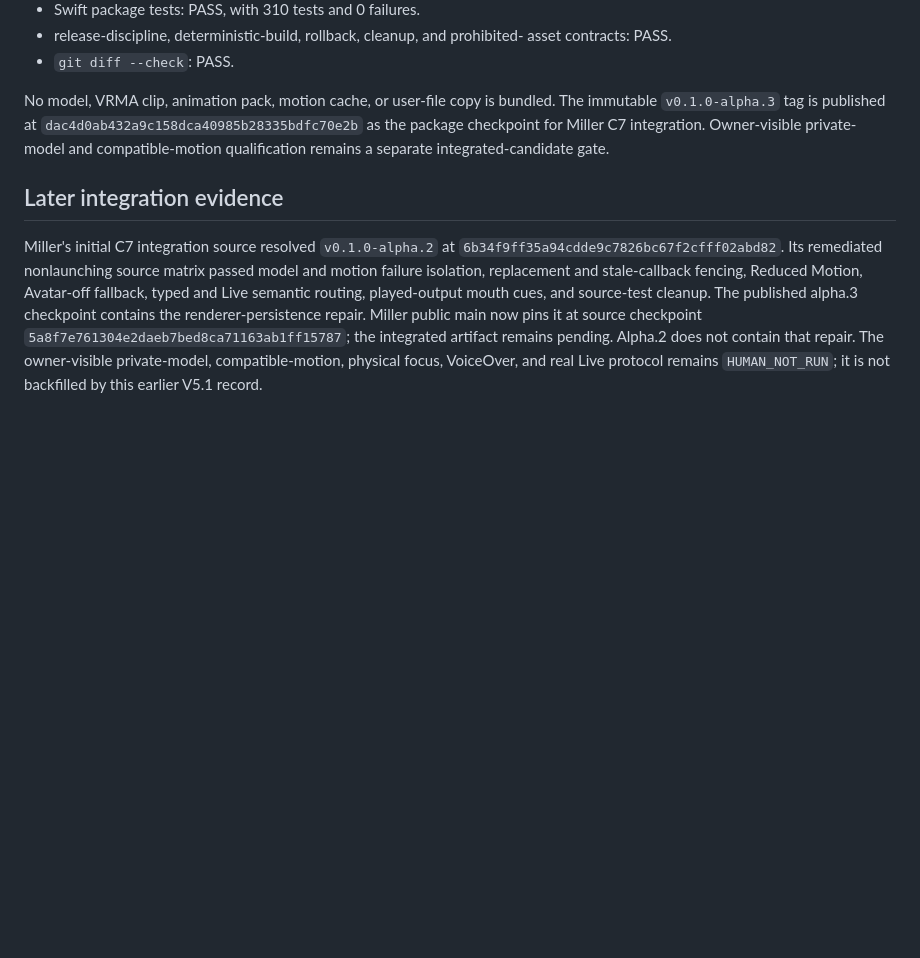
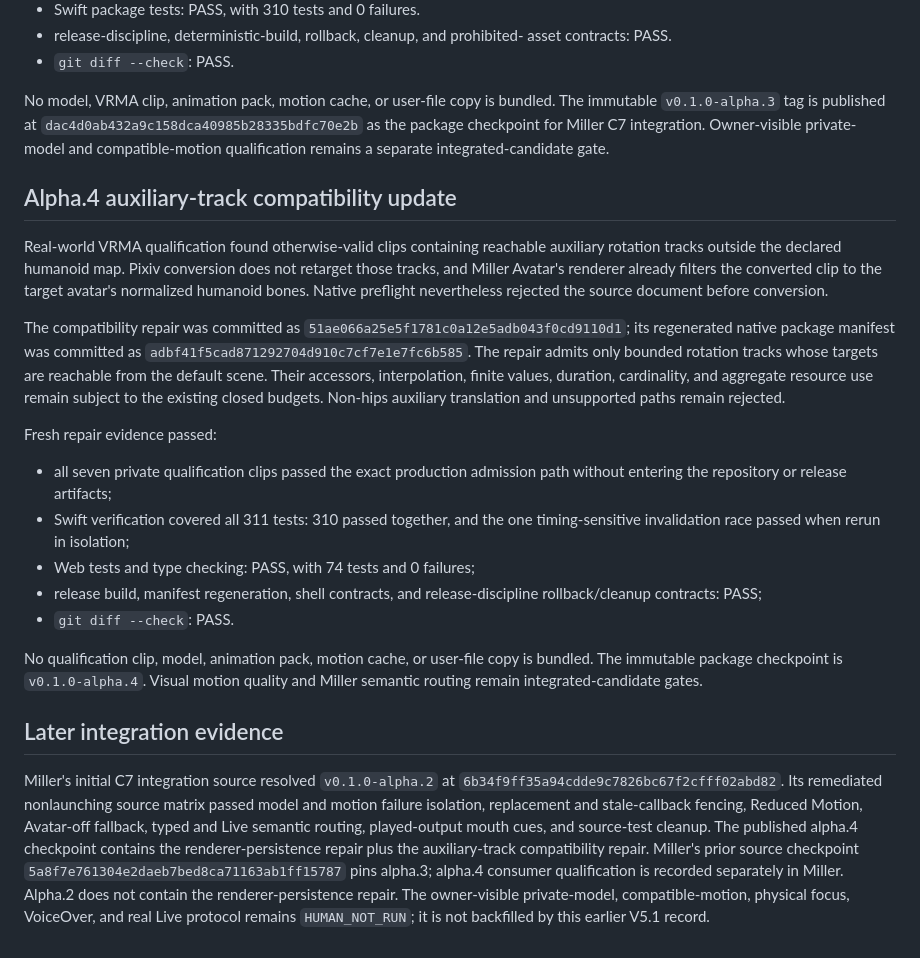
Before and after one commit to tim-osterhus/miller-avatar, a Markdown page: docs/qualification-vrma-v0.1.md, the part around the change. Drawn GitHub-style; blank space fills up the shorter version.

```diff
--- a/docs/qualification-vrma-v0.1.md
+++ b/docs/qualification-vrma-v0.1.md
@@ -143,6 +143,37 @@ The immutable `v0.1.0-alpha.3` tag is published at
 C7 integration. Owner-visible private-model and compatible-motion
 qualification remains a separate integrated-candidate gate.
 
+## Alpha.4 auxiliary-track compatibility update
+
+Real-world VRMA qualification found otherwise-valid clips containing reachable
+auxiliary rotation tracks outside the declared humanoid map. Pixiv conversion
+does not retarget those tracks, and Miller Avatar's renderer already filters the
+converted clip to the target avatar's normalized humanoid bones. Native
+preflight nevertheless rejected the source document before conversion.
+
+The compatibility repair was committed as
+`51ae066a25e5f1781c0a12e5adb043f0cd9110d1`; its regenerated native package
+manifest was committed as `adbf41f5cad871292704d910c7cf7e1e7fc6b585`.
+The repair admits only bounded rotation tracks whose targets are reachable from
+the default scene. Their accessors, interpolation, finite values, duration,
+cardinality, and aggregate resource use remain subject to the existing closed
+budgets. Non-hips auxiliary translation and unsupported paths remain rejected.
+
+Fresh repair evidence passed:
+
+- all seven private qualification clips passed the exact production admission
+  path without entering the repository or release artifacts;
+- Swift verification covered all 311 tests: 310 passed together, and the one
+  timing-sensitive invalidation race passed when rerun in isolation;
+- Web tests and type checking: PASS, with 74 tests and 0 failures;
+- release build, manifest regeneration, shell contracts, and release-discipline
+  rollback/cleanup contracts: PASS;
+- `git diff --check`: PASS.
+
+No qualification clip, model, animation pack, motion cache, or user-file copy
+is bundled. The immutable package checkpoint is `v0.1.0-alpha.4`. Visual motion
+quality and Miller semantic routing remain integrated-candidate gates.
+
 ## Later integration evidence
 
 Miller's initial C7 integration source resolved `v0.1.0-alpha.2` at
@@ -150,10 +181,11 @@ Miller's initial C7 integration source resolved `v0.1.0-alpha.2` at
 source matrix passed model and motion failure isolation, replacement and
 stale-callback fencing, Reduced Motion, Avatar-off fallback, typed and Live
 semantic routing, played-output mouth cues, and source-test cleanup. The
-published alpha.3 checkpoint contains the renderer-persistence repair. Miller
-public main now pins it at source checkpoint
-`5a8f7e761304e2daeb7bed8ca71163ab1ff15787`; the integrated artifact remains
-pending. Alpha.2 does not contain that repair.
+published alpha.4 checkpoint contains the renderer-persistence repair plus the
+auxiliary-track compatibility repair. Miller's prior source checkpoint
+`5a8f7e761304e2daeb7bed8ca71163ab1ff15787` pins alpha.3; alpha.4 consumer
+qualification is recorded separately in Miller. Alpha.2 does not contain the
+renderer-persistence repair.
 The owner-visible private-model, compatible-motion, physical focus, VoiceOver,
 and real Live protocol remains `HUMAN_NOT_RUN`; it is not backfilled by this
 earlier V5.1 record.
```
Also changed, not shown: README.md (+8 -7 lines), docs/architecture.md (+7 -5 lines).
